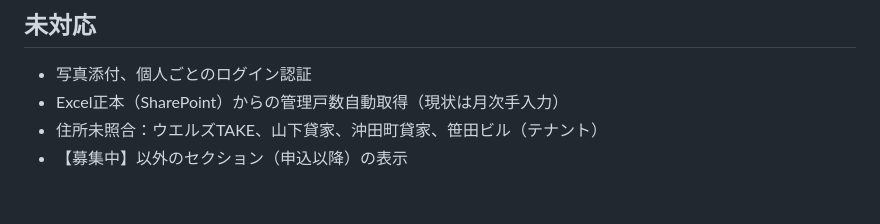
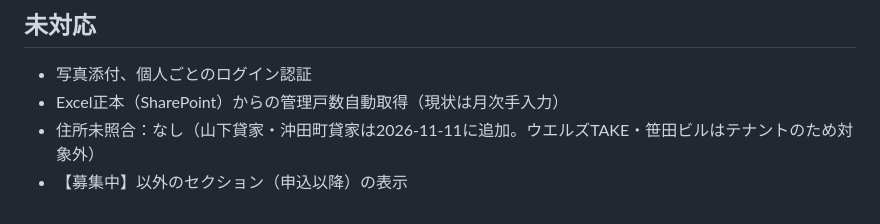
Before and after one commit to HousingLobby/housing-lobby-vacancy-dashboard, a Markdown page: README.md, the part around the change. GitHub-like rendering.

Commit message:
README：住所未照合の記載を更新
Co-Authored-By: Claude Fable 5.2 <noreply@anthropic.com>

```diff
--- a/README.md
+++ b/README.md
@@ -64,5 +64,5 @@ GitHub Pages（docs/）  ──fetch──▶  Google Apps Script（gas/Code.gs
 
 - 写真添付、個人ごとのログイン認証
 - Excel正本（SharePoint）からの管理戸数自動取得（現状は月次手入力）
-- 住所未照合：ウエルズTAKE、山下貸家、沖田町貸家、笹田ビル（テナント）
+- 住所未照合：なし（山下貸家・沖田町貸家は2026-11-11に追加。ウエルズTAKE・笹田ビルはテナントのため対象外）
 - 【募集中】以外のセクション（申込以降）の表示
```
